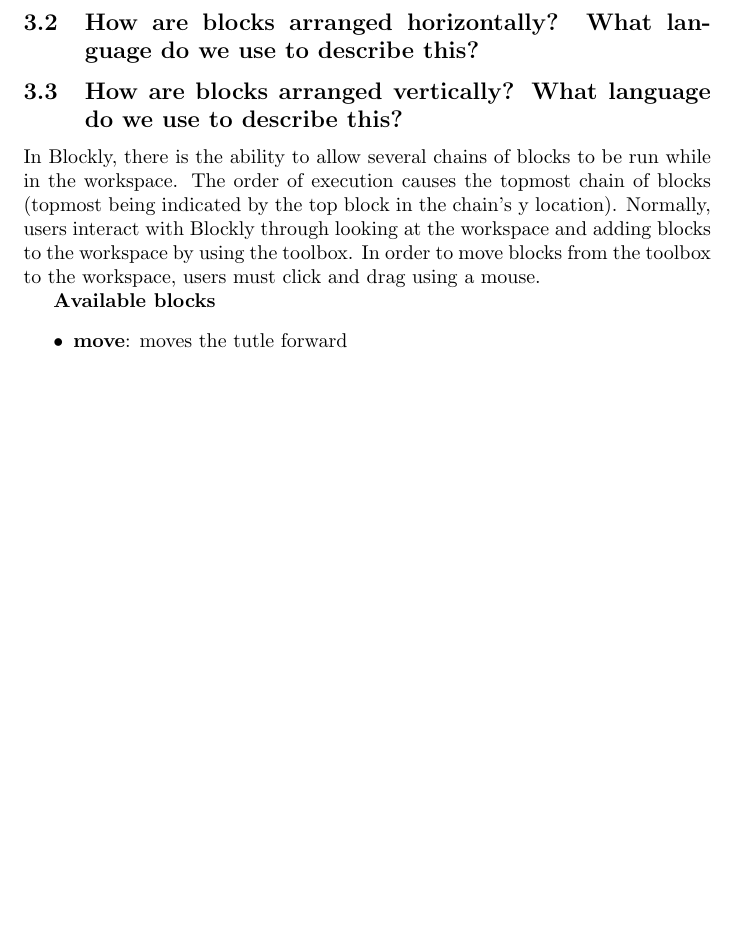
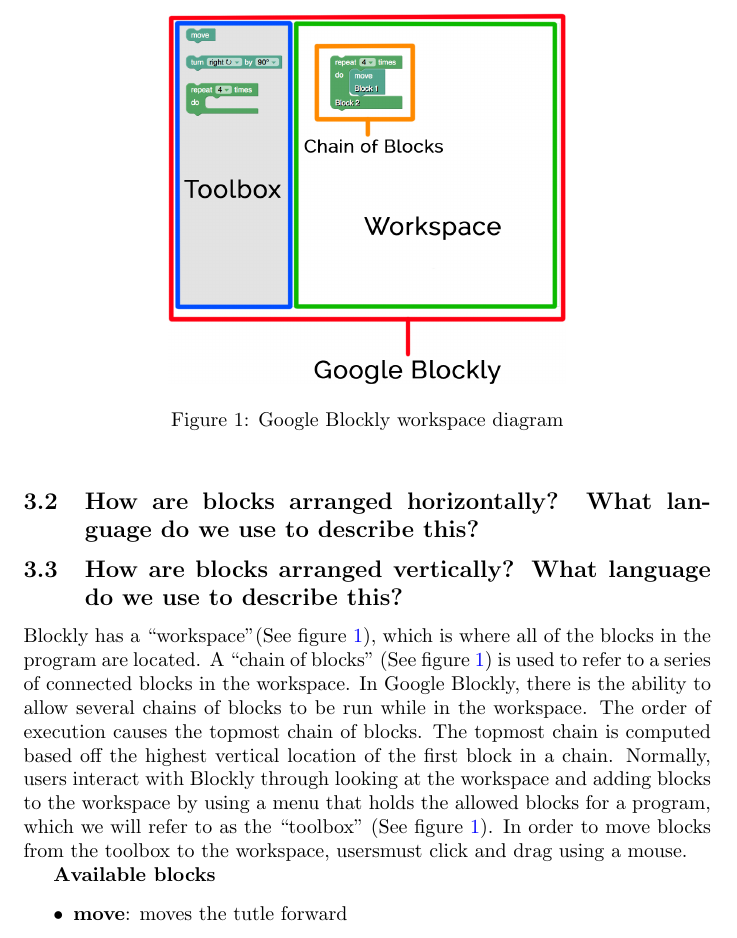
Before and after one commit to aravart/speech-games, a LaTeX document (docs/whitepaper.tex): part of page 2 of 7, cut at the place of the change, the shorter picture padded with empty space. Compiled offline with pdfLaTeX.

Commit message:
Added a fig process that creates a figure for you, added a figure to the google blockly workspace section

```diff
--- a/docs/whitepaper.tex
+++ b/docs/whitepaper.tex
@@ -55,3 +67,4 @@
 
 \subsection{How are blocks arranged vertically? What language do we use to describe this?}
 
+\fig{workspaceDiagram.jpg}{Google Blockly workspace diagram}{width=7cm}
@@ -61,14 +71,17 @@
 
-In Blockly, there is the ability to allow several chains of blocks to be run while
-in the workspace. The order of execution causes the topmost chain of blocks (topmost
-being indicated by the top block in the chain's y location). Normally, users interact
+Blockly has a ``workspace''(See figure \ref{fig:workspaceDiagram.jpg}), which is where all of the blocks in the program are located. A ``chain of blocks''
+(See figure \ref{fig:workspaceDiagram.jpg}) is used to refer to a series of connected blocks in the workspace. In Google Blockly,
+there is the ability to allow several chains of blocks to be run while
+in the workspace. The order of execution causes the topmost chain of blocks. The topmost chain
+is computed based off the highest vertical location of the first block in a chain. Normally, users interact
 with Blockly through looking at the workspace and adding blocks to the workspace by
-using the toolbox. In order to move blocks from the toolbox to the workspace, users
-must click and drag using a mouse.
+using a menu that holds the allowed blocks for a program, which we will refer to as the
+``toolbox'' (See figure \ref{fig:workspaceDiagram.jpg}). In order to move blocks from the toolbox to the
+workspace, usersmust click and drag using a mouse.
 
 % TODO May want to move this to the section describing turtle
 
-\\\\ \textbf{Available blocks}
+\textbf{Available blocks}
 \begin{itemize}
 \item $\textbf{move}$: moves the tutle forward
 \item $\textbf{turn}$: turns the turtle, can decide between left or right turning and angle of turning  1,45,72,90,120,140 degrees
```
Also changed, not shown: docs/images/WorkspaceDiagram.jpg (added), docs/whitepaper.pdf, docs/whitepaper.tex (27 more changed lines).
